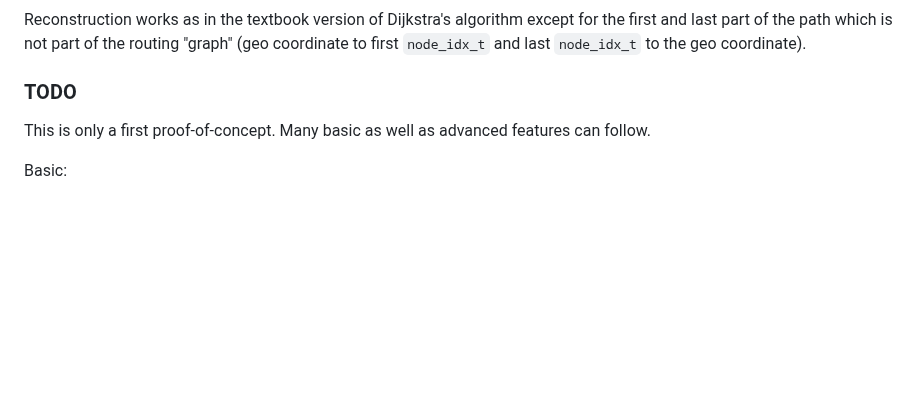
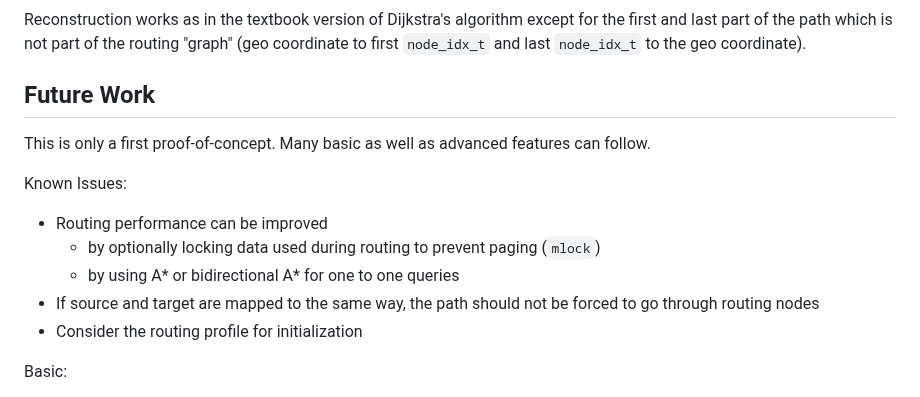
Before and after one commit to motis-project/osr, a Markdown page: README.md, the part around one of its changes. Drawn GitHub-style; blank space fills up the shorter version.

Commit message:
add readme text + screenshot

```diff
--- a/README.md
+++ b/README.md
@@ -65,9 +105,17 @@ Reconstruction works as in the textbook version of Dijkstra's algorithm except f
 which is not part of the routing "graph" (geo coordinate to first `node_idx_t` and last `node_idx_t` to the geo
 coordinate).
 
-### TODO
+## Future Work
 
 This is only a first proof-of-concept. Many basic as well as advanced features can follow.
+
+Known Issues:
+
+- Routing performance can be improved
+  - by optionally locking data used during routing to prevent paging (`mlock`)
+  - by using A* or bidirectional A* for one to one queries
+- If source and target are mapped to the same way, the path should not be forced to go through routing nodes
+- Consider the routing profile for initialization
 
 Basic:
 
```
Also changed, not shown: other parts of README.md (+42 -2 lines), docs/screenshot.png (added).
